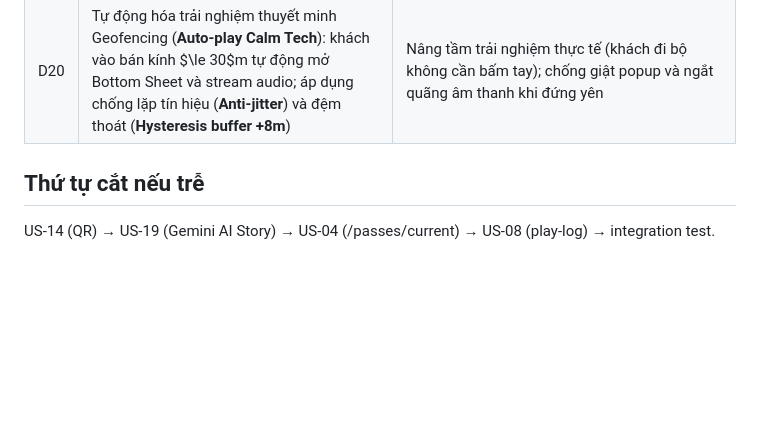
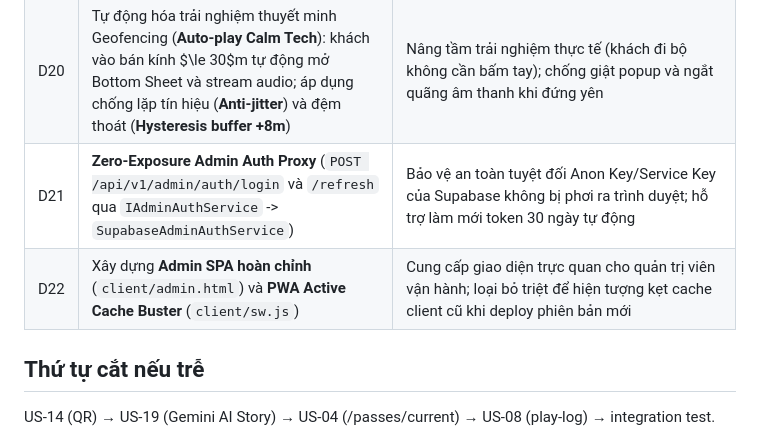
Before and after one commit to quang950/MultiGuide_1person, a Markdown page: docs/DECISIONS.md, the part around the change. GitHub-like rendering; blank space fills up the shorter version.

```diff
--- a/docs/DECISIONS.md
+++ b/docs/DECISIONS.md
@@ -24,6 +24,8 @@
 | D18 | Tích hợp **Microsoft Edge Neural TTS** qua WebSocket (`ITtsService` -> `EdgeTtsService`) sinh audio tự động cho bản dịch | Giải quyết bài toán thiếu file audio thu âm sẵn; tự động lưu file MP3 lên Supabase Storage qua endpoint `POST /admin/translations/{id}/generate-audio` |
 | D19 | Đo lường **Du khách trực tuyến thời gian thực (Live Active Visitors)** bằng cơ chế Heartbeat 15s kết hợp **In-Memory Sliding Window 30s** (`ConcurrentDictionary<Guid, DateTime>`) và Auto-polling 15s tại Admin Dashboard | Đảm bảo phản ánh đúng người dùng đang truy cập thực tế với độ trễ tối đa 15-30s; tuân thủ nghiêm ngặt bảo mật không lưu GPS/token; không tốn I/O đĩa DB |
 | D20 | Tự động hóa trải nghiệm thuyết minh Geofencing (**Auto-play Calm Tech**): khách vào bán kính $\le 30$m tự động mở Bottom Sheet và stream audio; áp dụng chống lặp tín hiệu (**Anti-jitter**) và đệm thoát (**Hysteresis buffer +8m**) | Nâng tầm trải nghiệm thực tế (khách đi bộ không cần bấm tay); chống giật popup và ngắt quãng âm thanh khi đứng yên |
+| D21 | **Zero-Exposure Admin Auth Proxy** (`POST /api/v1/admin/auth/login` và `/refresh` qua `IAdminAuthService` -> `SupabaseAdminAuthService`) | Bảo vệ an toàn tuyệt đối Anon Key/Service Key của Supabase không bị phơi ra trình duyệt; hỗ trợ làm mới token 30 ngày tự động |
+| D22 | Xây dựng **Admin SPA hoàn chỉnh** (`client/admin.html`) và **PWA Active Cache Buster** (`client/sw.js`) | Cung cấp giao diện trực quan cho quản trị viên vận hành; loại bỏ triệt để hiện tượng kẹt cache client cũ khi deploy phiên bản mới |
 
 ## Thứ tự cắt nếu trễ
 US-14 (QR) → US-19 (Gemini AI Story) → US-04 (/passes/current) → US-08 (play-log) → integration test.
```
Also changed, not shown: docs/PRD.md (+23 -14 lines).
